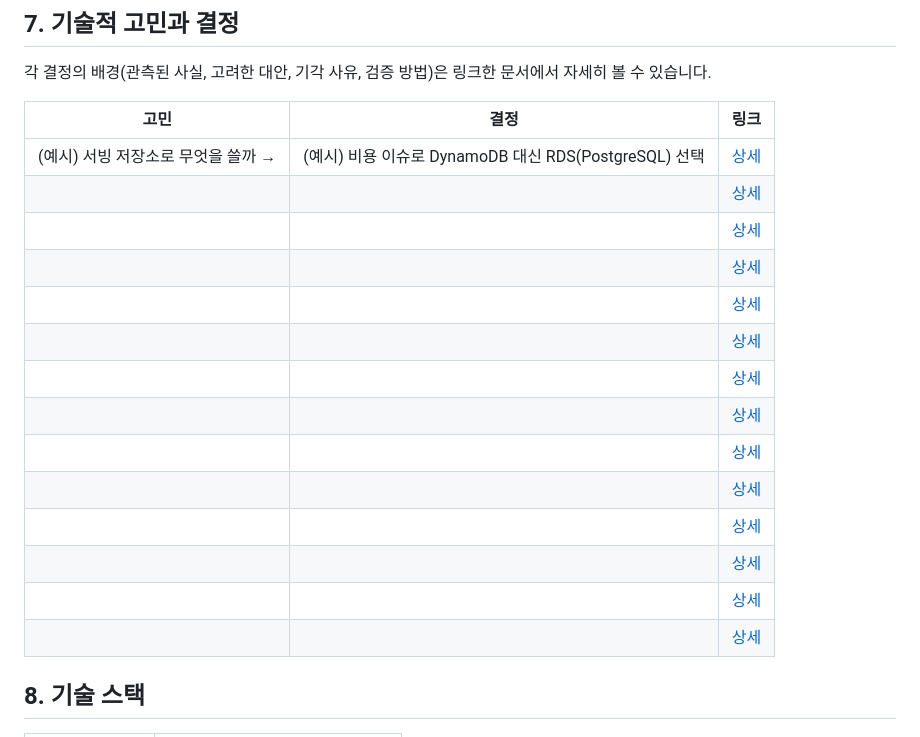
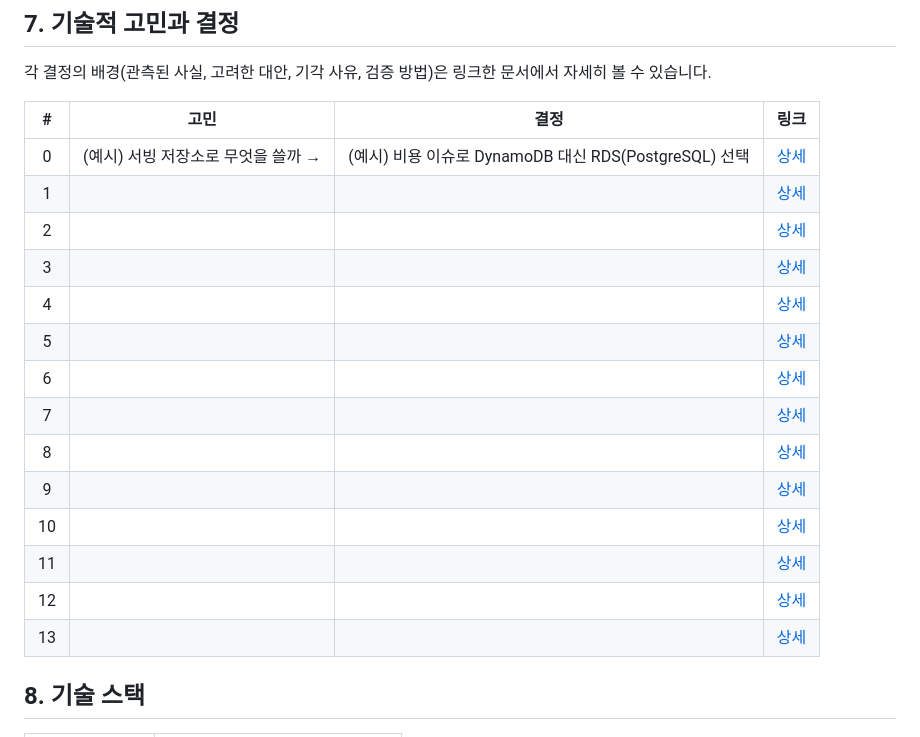
Before and after one commit to everyday6/api_project, a Markdown page: README.md, the part around the change. Drawn GitHub-style.

Commit message:
docs: 기술적 고민과 결정 표에 번호 컬럼 추가

```diff
--- a/README.md
+++ b/README.md
@@ -209,22 +209,22 @@ TLC 원본 데이터는 픽업 위치가 zone(구역) 단위로만 기록돼 세
 
 각 결정의 배경(관측된 사실, 고려한 대안, 기각 사유, 검증 방법)은 링크한 문서에서 자세히 볼 수 있습니다.
 
-| 고민 | 결정 | 링크 |
-| --- | --- | --- |
-| (예시) 서빙 저장소로 무엇을 쓸까 → | (예시) 비용 이슈로 DynamoDB 대신 RDS(PostgreSQL) 선택 | [상세](docs/decisions/00-example.md) |
-|  |  | [상세](docs/decisions/01-decision.md) |
-|  |  | [상세](docs/decisions/02-decision.md) |
-|  |  | [상세](docs/decisions/03-decision.md) |
-|  |  | [상세](docs/decisions/04-decision.md) |
-|  |  | [상세](docs/decisions/05-decision.md) |
-|  |  | [상세](docs/decisions/06-decision.md) |
-|  |  | [상세](docs/decisions/07-decision.md) |
-|  |  | [상세](docs/decisions/08-decision.md) |
-|  |  | [상세](docs/decisions/09-decision.md) |
-|  |  | [상세](docs/decisions/10-decision.md) |
-|  |  | [상세](docs/decisions/11-decision.md) |
-|  |  | [상세](docs/decisions/12-decision.md) |
-|  |  | [상세](docs/decisions/13-decision.md) |
+| # | 고민 | 결정 | 링크 |
+| :---: | --- | --- | --- |
+| 0 | (예시) 서빙 저장소로 무엇을 쓸까 → | (예시) 비용 이슈로 DynamoDB 대신 RDS(PostgreSQL) 선택 | [상세](docs/decisions/00-example.md) |
+| 1 |  |  | [상세](docs/decisions/01-decision.md) |
+| 2 |  |  | [상세](docs/decisions/02-decision.md) |
+| 3 |  |  | [상세](docs/decisions/03-decision.md) |
+| 4 |  |  | [상세](docs/decisions/04-decision.md) |
+| 5 |  |  | [상세](docs/decisions/05-decision.md) |
+| 6 |  |  | [상세](docs/decisions/06-decision.md) |
+| 7 |  |  | [상세](docs/decisions/07-decision.md) |
+| 8 |  |  | [상세](docs/decisions/08-decision.md) |
+| 9 |  |  | [상세](docs/decisions/09-decision.md) |
+| 10 |  |  | [상세](docs/decisions/10-decision.md) |
+| 11 |  |  | [상세](docs/decisions/11-decision.md) |
+| 12 |  |  | [상세](docs/decisions/12-decision.md) |
+| 13 |  |  | [상세](docs/decisions/13-decision.md) |
 
 ## 8. 기술 스택
 
```
